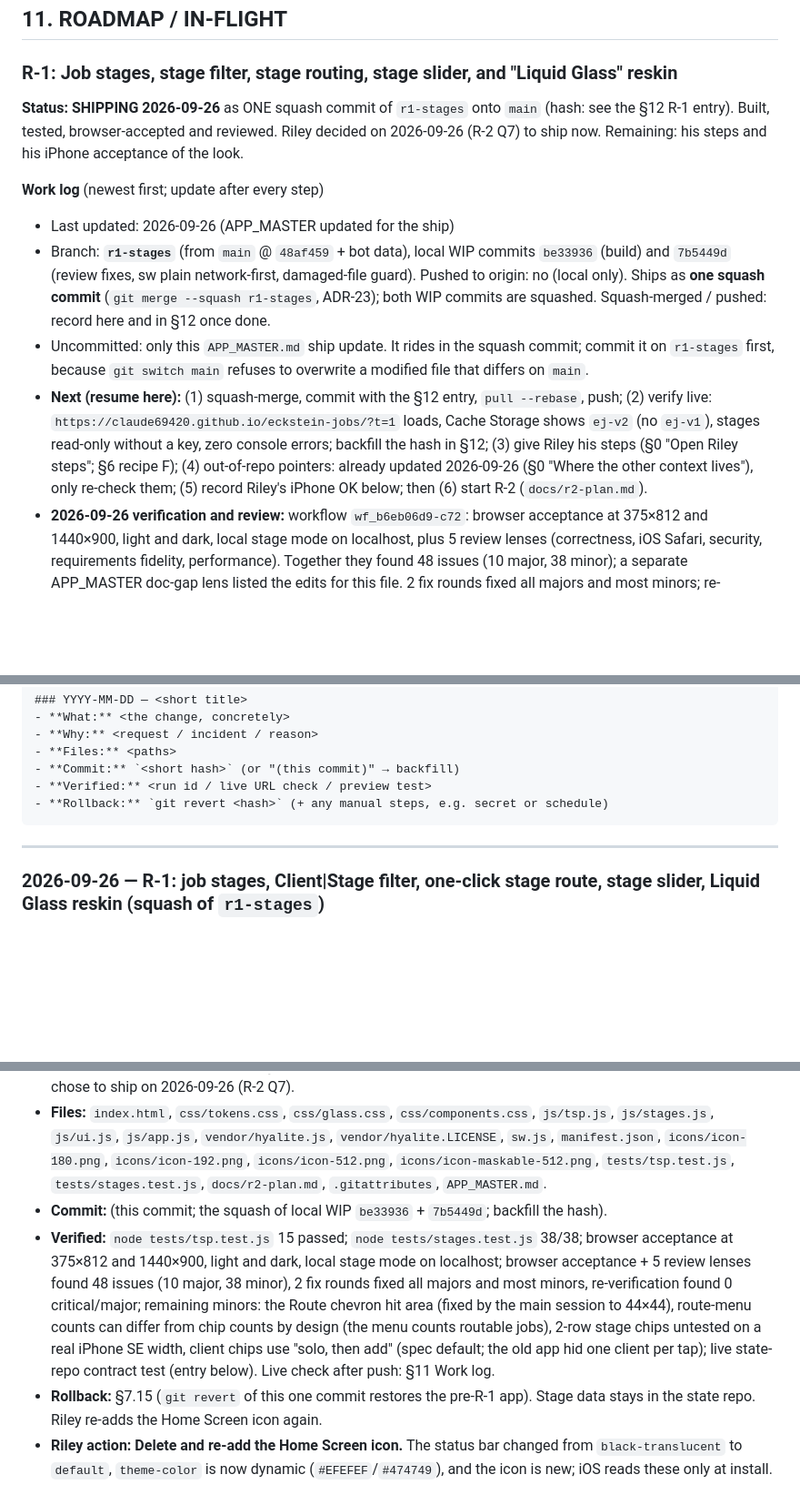
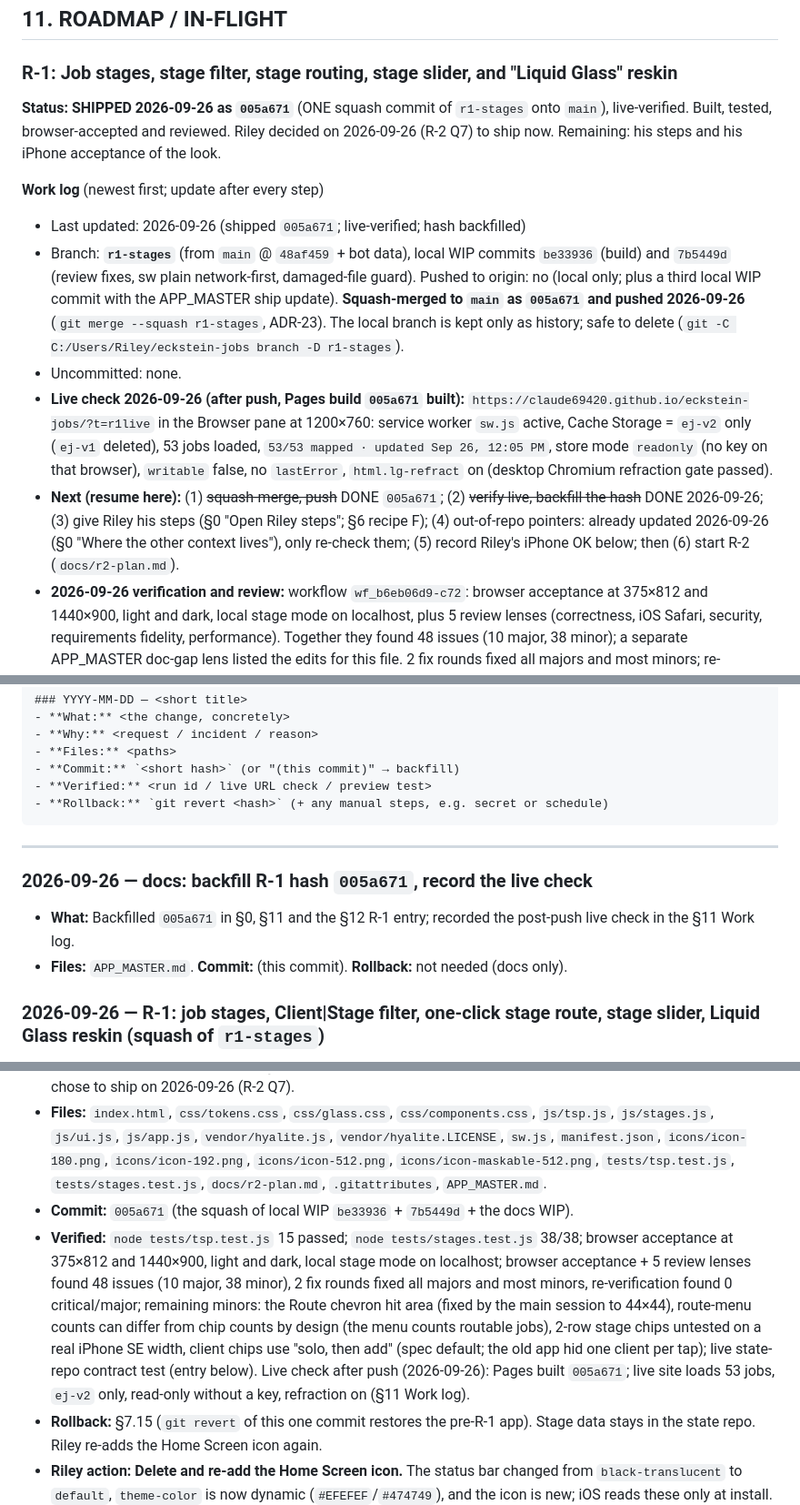
Before and after one commit to Claude69420/eckstein-jobs, a Markdown page: APP_MASTER.md, 3 parts joined by grey strips. Shown at 91% size. Drawn GitHub-style; blank space fills up the shorter version.

Commit message:
docs: backfill R-1 hash 005a671; record live check
Co-Authored-By: Claude Opus 5.5 <noreply@anthropic.com>

```diff
--- a/APP_MASTER.md
+++ b/APP_MASTER.md
@@ -1354,13 +1354,14 @@ Settings → About points here (brief §1.5).
 
 ### R-1: Job stages, stage filter, stage routing, stage slider, and "Liquid Glass" reskin
 
-**Status: SHIPPING 2026-09-26** as ONE squash commit of `r1-stages` onto `main` (hash: see the §12 R-1 entry). Built, tested, browser-accepted and reviewed. Riley decided on 2026-09-26 (R-2 Q7) to ship now. Remaining: his steps and his iPhone acceptance of the look.
+**Status: SHIPPED 2026-09-26 as `005a671`** (ONE squash commit of `r1-stages` onto `main`), live-verified. Built, tested, browser-accepted and reviewed. Riley decided on 2026-09-26 (R-2 Q7) to ship now. Remaining: his steps and his iPhone acceptance of the look.
 
 **Work log** (newest first; update after every step)
-- Last updated: 2026-09-26 (APP_MASTER updated for the ship)
-- Branch: **`r1-stages`** (from `main` @ `48af459` + bot data), local WIP commits `be33936` (build) and `7b5449d` (review fixes, sw plain network-first, damaged-file guard). Pushed to origin: no (local only). Ships as **one squash commit** (`git merge --squash r1-stages`, ADR-23); both WIP commits are squashed. Squash-merged / pushed: record here and in §12 once done.
-- Uncommitted: only this `APP_MASTER.md` ship update. It rides in the squash commit; commit it on `r1-stages` first, because `git switch main` refuses to overwrite a modified file that differs on `main`.
-- **Next (resume here):** (1) squash-merge, commit with the §12 entry, `pull --rebase`, push; (2) verify live: `https://claude69420.github.io/eckstein-jobs/?t=1` loads, Cache Storage shows `ej-v2` (no `ej-v1`), stages read-only without a key, zero console errors; backfill the hash in §12; (3) give Riley his steps (§0 "Open Riley steps"; §6 recipe F); (4) out-of-repo pointers: already updated 2026-09-26 (§0 "Where the other context lives"), only re-check them; (5) record Riley's iPhone OK below; then (6) start R-2 (`docs/r2-plan.md`).
+- Last updated: 2026-09-26 (shipped `005a671`; live-verified; hash backfilled)
+- Branch: **`r1-stages`** (from `main` @ `48af459` + bot data), local WIP commits `be33936` (build) and `7b5449d` (review fixes, sw plain network-first, damaged-file guard). Pushed to origin: no (local only; plus a third local WIP commit with the APP_MASTER ship update). **Squash-merged to `main` as `005a671` and pushed 2026-09-26** (`git merge --squash r1-stages`, ADR-23). The local branch is kept only as history; safe to delete (`git -C C:/Users/Riley/eckstein-jobs branch -D r1-stages`).
+- Uncommitted: none.
+- **Live check 2026-09-26 (after push, Pages build `005a671` built):** `https://claude69420.github.io/eckstein-jobs/?t=r1live` in the Browser pane at 1200×760: service worker `sw.js` active, Cache Storage = `ej-v2` only (`ej-v1` deleted), 53 jobs loaded, `53/53 mapped · updated Sep 26, 12:05 PM`, store mode `readonly` (no key on that browser), `writable` false, no `lastError`, `html.lg-refract` on (desktop Chromium refraction gate passed).
+- **Next (resume here):** (1) ~~squash-merge, push~~ DONE `005a671`; (2) ~~verify live, backfill the hash~~ DONE 2026-09-26; (3) give Riley his steps (§0 "Open Riley steps"; §6 recipe F); (4) out-of-repo pointers: already updated 2026-09-26 (§0 "Where the other context lives"), only re-check them; (5) record Riley's iPhone OK below; then (6) start R-2 (`docs/r2-plan.md`).
 - **2026-09-26 verification and review:** workflow `wf_b6eb06d9-c72`: browser acceptance at 375×812 and 1440×900, light and dark, local stage mode on localhost, plus 5 review lenses (correctness, iOS Safari, security, requirements fidelity, performance). Together they found 48 issues (10 major, 38 minor); a separate APP_MASTER doc-gap lens listed the edits for this file. 2 fix rounds fixed all majors and most minors; re-verification found 0 critical/major. The main session then removed the `sw.js` slow-network timer and made the Route chevron hit area 44×44. Remaining minors (accepted): route-menu counts can differ from chip counts by design (the menu counts routable jobs); 2-row stage chips untested on a real iPhone SE width; client chips use "solo, then add" (spec default; the old app hid one client per tap).
 - **2026-09-26 build:** workflow `wf_05a16edb-bb9` (4 parallel agents: `js/tsp.js` + test, `js/stages.js` + test, UI shell/CSS/app, assets: hyalite/icons/sw/manifest). Tests now: `node tests/tsp.test.js` 15 passed; `node tests/stages.test.js` 38/38. The stages agent ran a live contract test against a throwaway file in the state repo (4 commits, `stages.json` untouched; §12).
 - **2026-09-25:** master doc + pointers; answers recorded; storage decided; state repo created (`007f3b0`); design brief + build spec saved (`48af459`).
@@ -1470,6 +1471,10 @@ When Riley confirms on his iPhone, mark R-1 **done** here and in §0.
 
 ---
 
+### 2026-09-26 — docs: backfill R-1 hash `005a671`, record the live check
+- **What:** Backfilled `005a671` in §0, §11 and the §12 R-1 entry; recorded the post-push live check in the §11 Work log.
+- **Files:** `APP_MASTER.md`. **Commit:** (this commit). **Rollback:** not needed (docs only).
+
 ### 2026-09-26 — R-1: job stages, Client|Stage filter, one-click stage route, stage slider, Liquid Glass reskin (squash of `r1-stages`)
 - **What:**
   - **Stages** Ready to start → Excavation → Base → Prep → Passed inspection → Poured, stored in the public state repo `Claude69420/eckstein-jobs-state` (`js/stages.js`: github / readonly / local / invalid modes, 3 s batched commits, sha-merge retry, offline write-ahead queue, last-good cache `ej_stages_cache`, damaged-file guard, write-access errors). Settings → Stages: paste/remove the edit key, Share edit access, device name.
@@ -1481,8 +1486,8 @@ When Riley confirms on his iPhone, mark R-1 **done** here and in §0.
   - **Service worker `ej-v2`:** path-keyed, `ignoreSearch` offline fallback, plain network-first, unpkg Leaflet cache-first, GitHub hosts never intercepted, old caches deleted. Leaflet SRI. Guarded localStorage and escaping everywhere.
 - **Why:** Riley's 2026-09-25 request (§11, verbatim) plus "render nicely on my PC … liquid glass look on my PC"; Riley chose to ship on 2026-09-26 (R-2 Q7).
 - **Files:** `index.html`, `css/tokens.css`, `css/glass.css`, `css/components.css`, `js/tsp.js`, `js/stages.js`, `js/ui.js`, `js/app.js`, `vendor/hyalite.js`, `vendor/hyalite.LICENSE`, `sw.js`, `manifest.json`, `icons/icon-180.png`, `icons/icon-192.png`, `icons/icon-512.png`, `icons/icon-maskable-512.png`, `tests/tsp.test.js`, `tests/stages.test.js`, `docs/r2-plan.md`, `.gitattributes`, `APP_MASTER.md`.
-- **Commit:** (this commit; the squash of local WIP `be33936` + `7b5449d`; backfill the hash).
-- **Verified:** `node tests/tsp.test.js` 15 passed; `node tests/stages.test.js` 38/38; browser acceptance at 375×812 and 1440×900, light and dark, local stage mode on localhost; browser acceptance + 5 review lenses found 48 issues (10 major, 38 minor), 2 fix rounds fixed all majors and most minors, re-verification found 0 critical/major; remaining minors: the Route chevron hit area (fixed by the main session to 44×44), route-menu counts can differ from chip counts by design (the menu counts routable jobs), 2-row stage chips untested on a real iPhone SE width, client chips use "solo, then add" (spec default; the old app hid one client per tap); live state-repo contract test (entry below). Live check after push: §11 Work log.
+- **Commit:** `005a671` (the squash of local WIP `be33936` + `7b5449d` + the docs WIP).
+- **Verified:** `node tests/tsp.test.js` 15 passed; `node tests/stages.test.js` 38/38; browser acceptance at 375×812 and 1440×900, light and dark, local stage mode on localhost; browser acceptance + 5 review lenses found 48 issues (10 major, 38 minor), 2 fix rounds fixed all majors and most minors, re-verification found 0 critical/major; remaining minors: the Route chevron hit area (fixed by the main session to 44×44), route-menu counts can differ from chip counts by design (the menu counts routable jobs), 2-row stage chips untested on a real iPhone SE width, client chips use "solo, then add" (spec default; the old app hid one client per tap); live state-repo contract test (entry below). Live check after push (2026-09-26): Pages built `005a671`; live site loads 53 jobs, `ej-v2` only, read-only without a key, refraction on (§11 Work log).
 - **Rollback:** §7.15 (`git revert` of this one commit restores the pre-R-1 app). Stage data stays in the state repo. Riley re-adds the Home Screen icon again.
 - **Riley action:** **Delete and re-add the Home Screen icon.** The status bar changed from `black-translucent` to `default`, `theme-color` is now dynamic (`#EFEFEF`/`#474749`), and the icon is new; iOS reads these only at install. Before deleting it, note any saved planner routes: they live only in that app's storage. Then: create the stage edit key (§6 F; build spec §3.1); paste it on the iPhone (inside the installed app) and on the PC (§3.2); share edit access with crew (§3.3); delete `refresh_token.txt` (§3.4). Then confirm the new look on his iPhone.
 
```
Also changed, not shown: other parts of APP_MASTER.md (+1 -1 lines).
